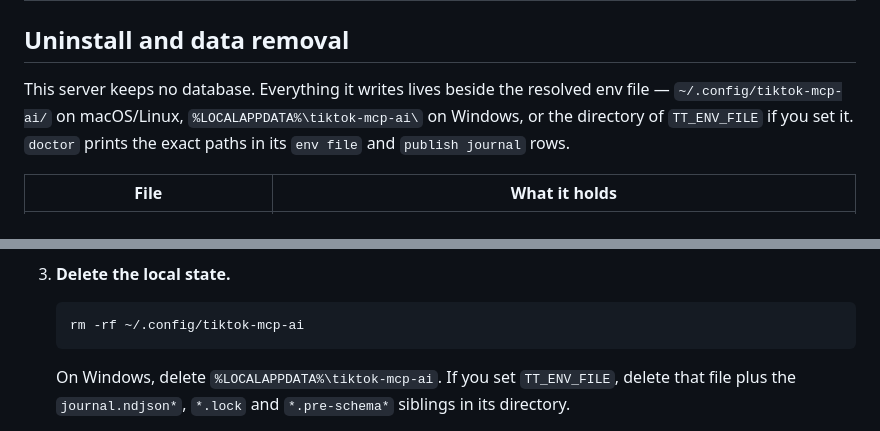
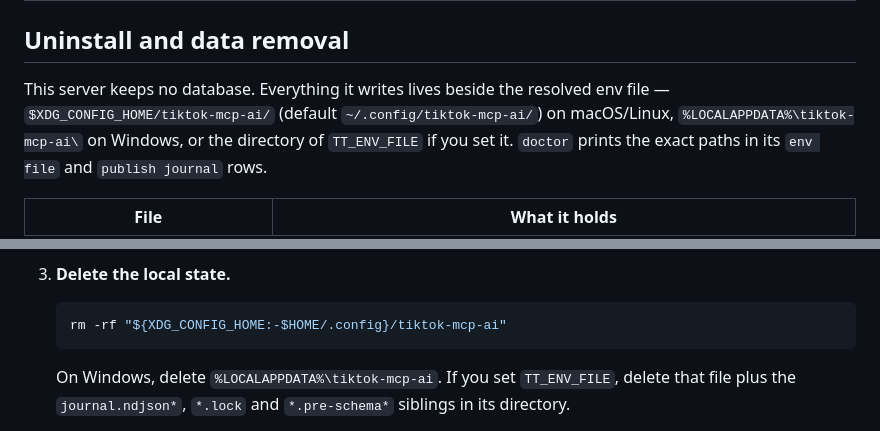
Before and after one commit to IvanBBaev/tiktok-mcp, a Markdown page: docs/TROUBLESHOOTING.md, 2 parts joined by grey strips. Rendered like a GitHub page.

````diff
--- a/docs/TROUBLESHOOTING.md
+++ b/docs/TROUBLESHOOTING.md
@@ -270,7 +270,8 @@ slow** — that creates a second post.
 ## Uninstall and data removal
 
 This server keeps no database. Everything it writes lives beside the resolved
-env file — `~/.config/tiktok-mcp-ai/` on macOS/Linux,
+env file — `$XDG_CONFIG_HOME/tiktok-mcp-ai/` (default
+`~/.config/tiktok-mcp-ai/`) on macOS/Linux,
 `%LOCALAPPDATA%\tiktok-mcp-ai\` on Windows, or the directory of `TT_ENV_FILE`
 if you set it. `doctor` prints the exact paths in its `env file` and
 `publish journal` rows.
@@ -302,7 +303,7 @@ Removing everything, in the order that leaves nothing behind:
 3. **Delete the local state.**
 
    ```bash
-   rm -rf ~/.config/tiktok-mcp-ai
+   rm -rf "${XDG_CONFIG_HOME:-$HOME/.config}/tiktok-mcp-ai"
    ```
 
    On Windows, delete `%LOCALAPPDATA%\tiktok-mcp-ai`. If you set `TT_ENV_FILE`,
````
Also changed, not shown: README.md (+5 -4 lines).
